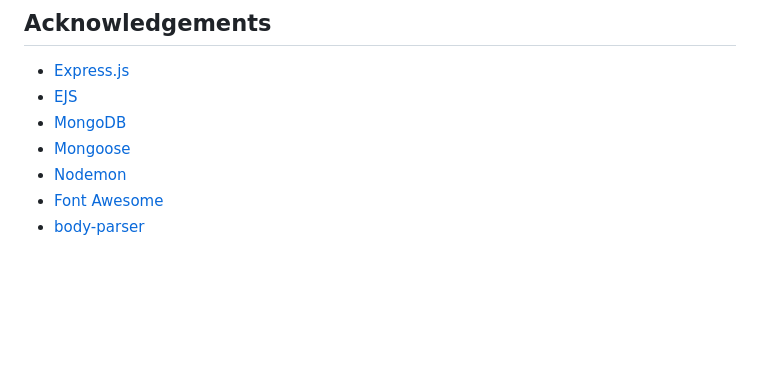
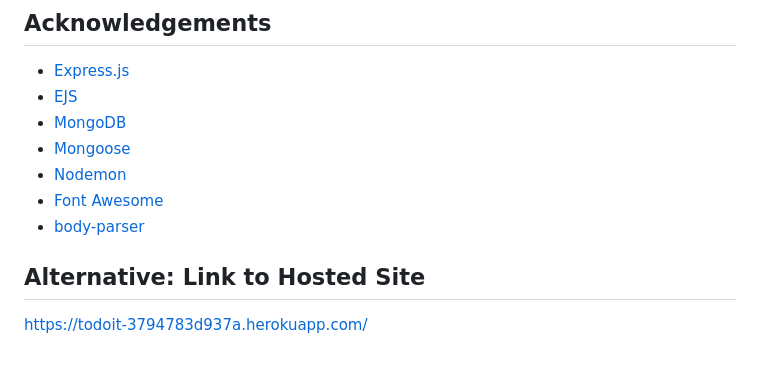
Before and after one commit to koPryce/TO-DO_APP, a Markdown page: README.md, the part around the change. GitHub-like rendering; blank space fills up the shorter version.

```diff
--- a/README.md
+++ b/README.md
@@ -71,3 +71,6 @@ This project is licensed under the [MIT License](LICENSE).
 - [Nodemon](https://nodemon.io/)
 - [Font Awesome](https://fontawesome.com/)
 - [body-parser](https://www.npmjs.com/package/body-parser)
+
+## Alternative: Link to Hosted Site
+https://todoit-3794783d937a.herokuapp.com/
```
